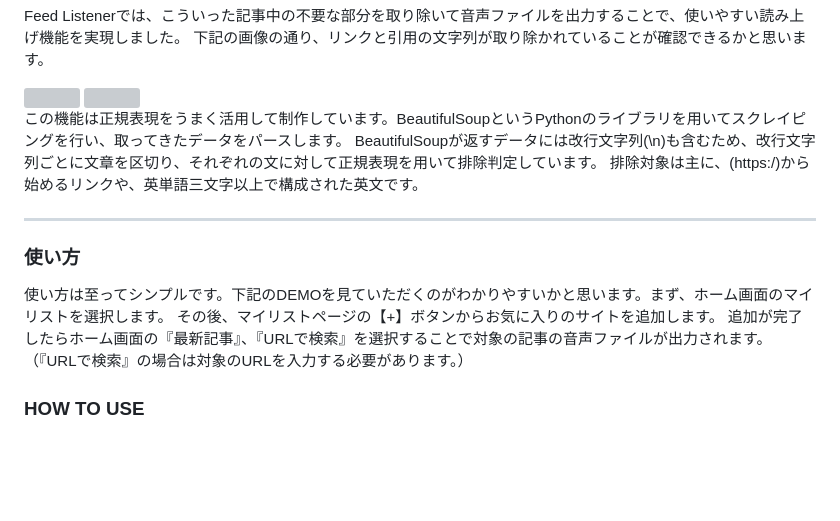
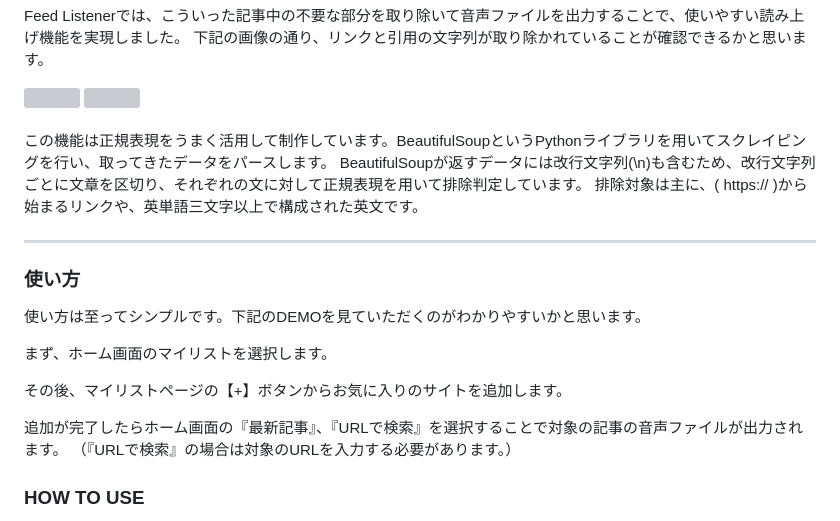
Before and after one commit to 8maguchi8ruki/FeedListener, a Markdown page: README.md, the part around the change. GitHub-like rendering; blank space fills up the shorter version; grey boxes are pictures that could not be loaded.

```diff
--- a/README.md
+++ b/README.md
@@ -34,9 +34,11 @@ Feed Listenerでは、こういった記事中の不要な部分を取り除い
   <img style="width:350px;" src="https://user-images.githubusercontent.com/77283970/231784542-8028fcc8-ef06-4d2f-a143-af75c5b499e6.jpg">
 </div>
 
-この機能は正規表現をうまく活用して制作しています。BeautifulSoupというPythonのライブラリを用いてスクレイピングを行い、取ってきたデータをパースします。
+<br>
+
+この機能は正規表現をうまく活用して制作しています。BeautifulSoupというPythonライブラリを用いてスクレイピングを行い、取ってきたデータをパースします。
 BeautifulSoupが返すデータには改行文字列(\n)も含むため、改行文字列ごとに文章を区切り、それぞれの文に対して正規表現を用いて排除判定しています。
-排除対象は主に、(https:/)から始めるリンクや、英単語三文字以上で構成された英文です。
+排除対象は主に、( https:// )から始まるリンクや、英単語三文字以上で構成された英文です。
 
 
 <hr>
@@ -44,11 +46,16 @@ BeautifulSoupが返すデータには改行文字列(\n)も含むため、改行
 <h3>使い方</h3>
 
 <p>
-使い方は至ってシンプルです。下記のDEMOを見ていただくのがわかりやすいかと思います。まず、ホーム画面のマイリストを選択します。
+使い方は至ってシンプルです。下記のDEMOを見ていただくのがわかりやすいかと思います。
+
+まず、ホーム画面のマイリストを選択します。
+
 その後、マイリストページの【+】ボタンからお気に入りのサイトを追加します。
+
 追加が完了したらホーム画面の『最新記事』、『URLで検索』を選択することで対象の記事の音声ファイルが出力されます。
 （『URLで検索』の場合は対象のURLを入力する必要があります。）
 </p>
+
 
 <h3>HOW TO USE</h3>
 
```
